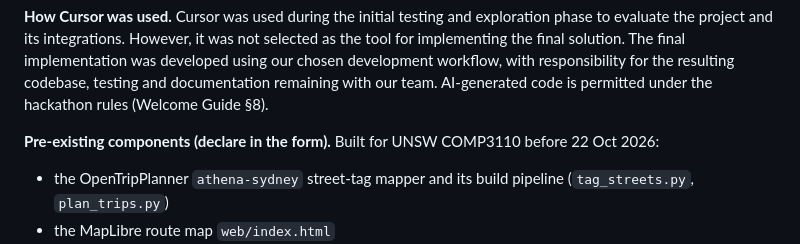
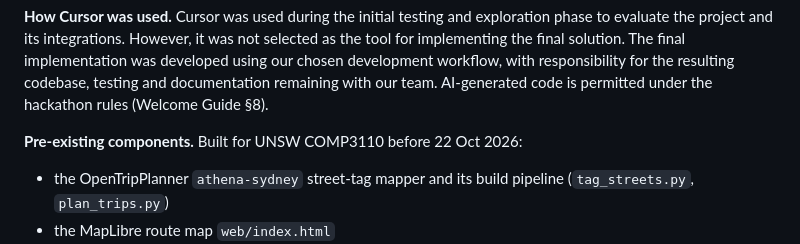
Before and after one commit to shuruthy24/Athena, a Markdown page: docs/submission/05_sponsor_technology.md, the part around the change. Drawn GitHub-style.

```diff
--- a/docs/submission/05_sponsor_technology.md
+++ b/docs/submission/05_sponsor_technology.md
@@ -66,7 +66,7 @@ Every step in the "How Athena decided" trace shows the model that actually serve
 **How Cursor was used.**
 Cursor was used during the initial testing and exploration phase to evaluate the project and its integrations. However, it was not selected as the tool for implementing the final solution. The final implementation was developed using our chosen development workflow, with responsibility for the resulting codebase, testing and documentation remaining with our team. AI-generated code is permitted under the hackathon rules (Welcome Guide §8).
 
-**Pre-existing components (declare in the form).**
+**Pre-existing components.**
 Built for UNSW COMP3110 before 22 Oct 2026:
 - the OpenTripPlanner `athena-sydney` street-tag mapper and its build pipeline (`tag_streets.py`, `plan_trips.py`)
 - the MapLibre route map `web/index.html`
```
